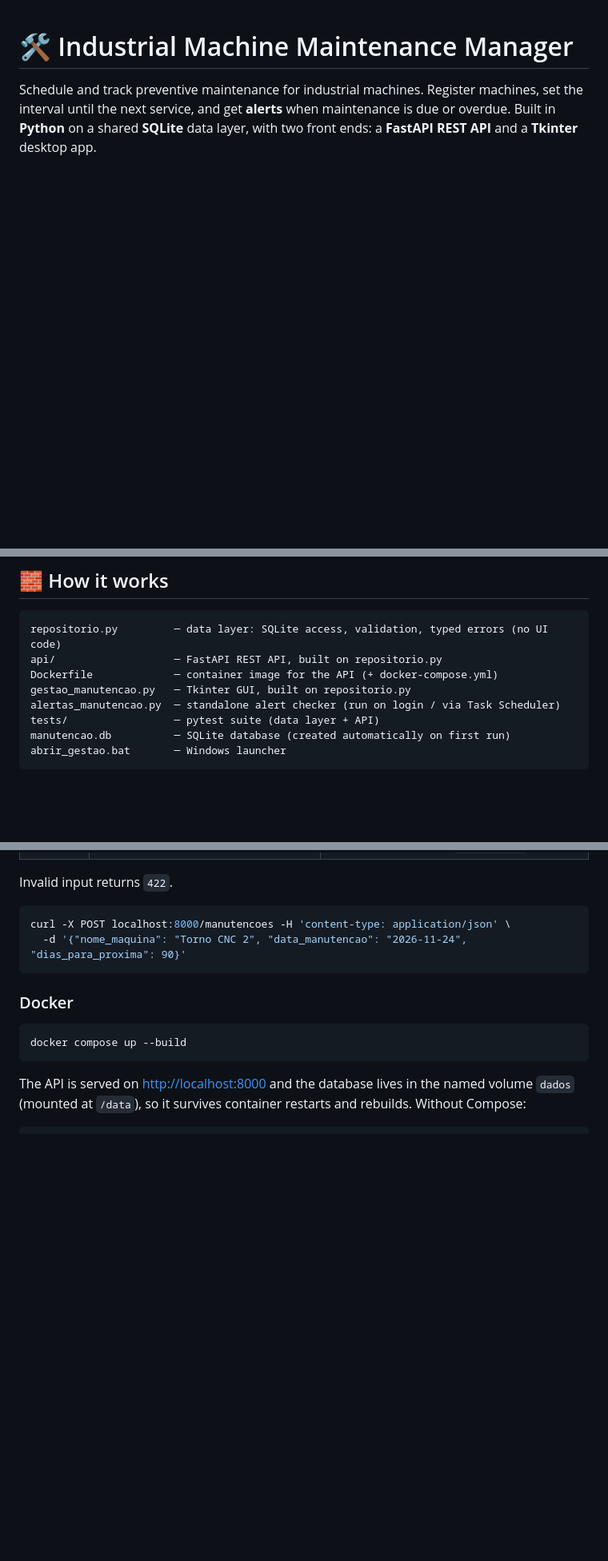
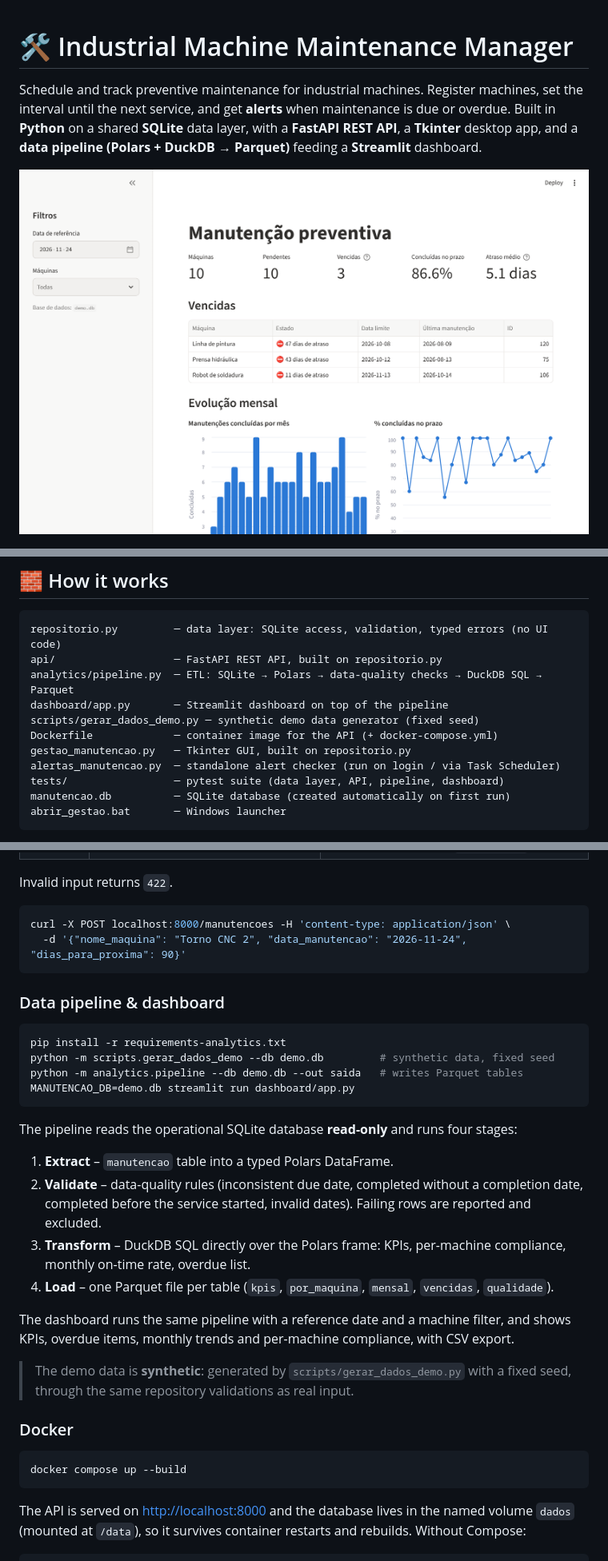
Before and after one commit to eslobas/industrial-machine-manager, a Markdown page: README.md, 3 parts joined by grey strips. Shown at 80% size. Rendered like a GitHub page; pictures changed too: docs/dashboard.png (added); blank space fills up the shorter version.

````diff
--- a/README.md
+++ b/README.md
@@ -2,8 +2,10 @@
 
 Schedule and track preventive maintenance for industrial machines. Register machines, set the
 interval until the next service, and get **alerts** when maintenance is due or overdue. Built in
-**Python** on a shared **SQLite** data layer, with two front ends: a **FastAPI REST API** and a
-**Tkinter** desktop app.
+**Python** on a shared **SQLite** data layer, with a **FastAPI REST API**, a **Tkinter** desktop app,
+and a **data pipeline (Polars + DuckDB → Parquet)** feeding a **Streamlit** dashboard.
+
+![Dashboard](docs/dashboard.png)
 
 [![CI](https://github.com/eslobas/industrial-machine-manager/actions/workflows/ci.yml/badge.svg)](https://github.com/eslobas/industrial-machine-manager/actions/workflows/ci.yml)
 ![Python](https://img.shields.io/badge/Python-3.8+_desktop_·_3.11+_API-3776AB?logo=python&logoColor=white)
@@ -31,10 +35,13 @@ interval until the next service, and get **alerts** when maintenance is due or o
 ```
 repositorio.py         ─ data layer: SQLite access, validation, typed errors (no UI code)
 api/                   ─ FastAPI REST API, built on repositorio.py
+analytics/pipeline.py  ─ ETL: SQLite → Polars → data-quality checks → DuckDB SQL → Parquet
+dashboard/app.py       ─ Streamlit dashboard on top of the pipeline
+scripts/gerar_dados_demo.py ─ synthetic demo data generator (fixed seed)
 Dockerfile             ─ container image for the API (+ docker-compose.yml)
 gestao_manutencao.py   ─ Tkinter GUI, built on repositorio.py
 alertas_manutencao.py  ─ standalone alert checker (run on login / via Task Scheduler)
-tests/                 ─ pytest suite (data layer + API)
+tests/                 ─ pytest suite (data layer, API, pipeline, dashboard)
 manutencao.db          ─ SQLite database (created automatically on first run)
 abrir_gestao.bat       ─ Windows launcher
 ```
@@ -91,6 +98,30 @@ curl -X POST localhost:8000/manutencoes -H 'content-type: application/json' \
   -d '{"nome_maquina": "Torno CNC 2", "data_manutencao": "2026-11-24", "dias_para_proxima": 90}'
 ```
 
+### Data pipeline & dashboard
+
+```bash
+pip install -r requirements-analytics.txt
+python -m scripts.gerar_dados_demo --db demo.db         # synthetic data, fixed seed
+python -m analytics.pipeline --db demo.db --out saida   # writes Parquet tables
+MANUTENCAO_DB=demo.db streamlit run dashboard/app.py
+```
+
+The pipeline reads the operational SQLite database **read-only** and runs four stages:
+
+1. **Extract** – `manutencao` table into a typed Polars DataFrame.
+2. **Validate** – data-quality rules (inconsistent due date, completed without a completion date,
+   completed before the service started, invalid dates). Failing rows are reported and excluded.
+3. **Transform** – DuckDB SQL directly over the Polars frame: KPIs, per-machine compliance,
+   monthly on-time rate, overdue list.
+4. **Load** – one Parquet file per table (`kpis`, `por_maquina`, `mensal`, `vencidas`, `qualidade`).
+
+The dashboard runs the same pipeline with a reference date and a machine filter, and shows KPIs,
+overdue items, monthly trends and per-machine compliance, with CSV export.
+
+> The demo data is **synthetic**: generated by `scripts/gerar_dados_demo.py` with a fixed seed,
+> through the same repository validations as real input.
+
 ### Docker
 
 ```bash
````
Also changed, not shown: other parts of README.md (+8 -4 lines), 12 other files.
